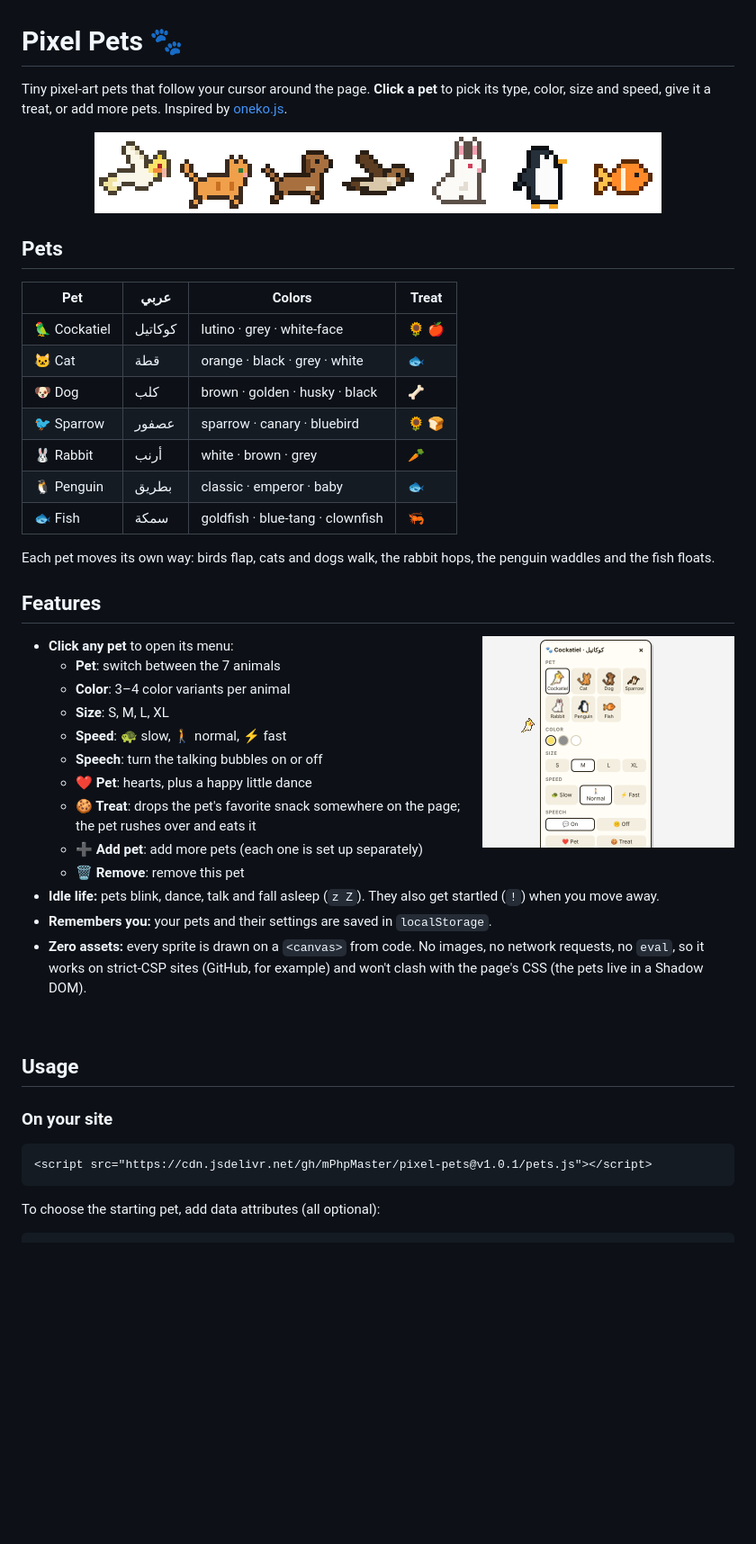
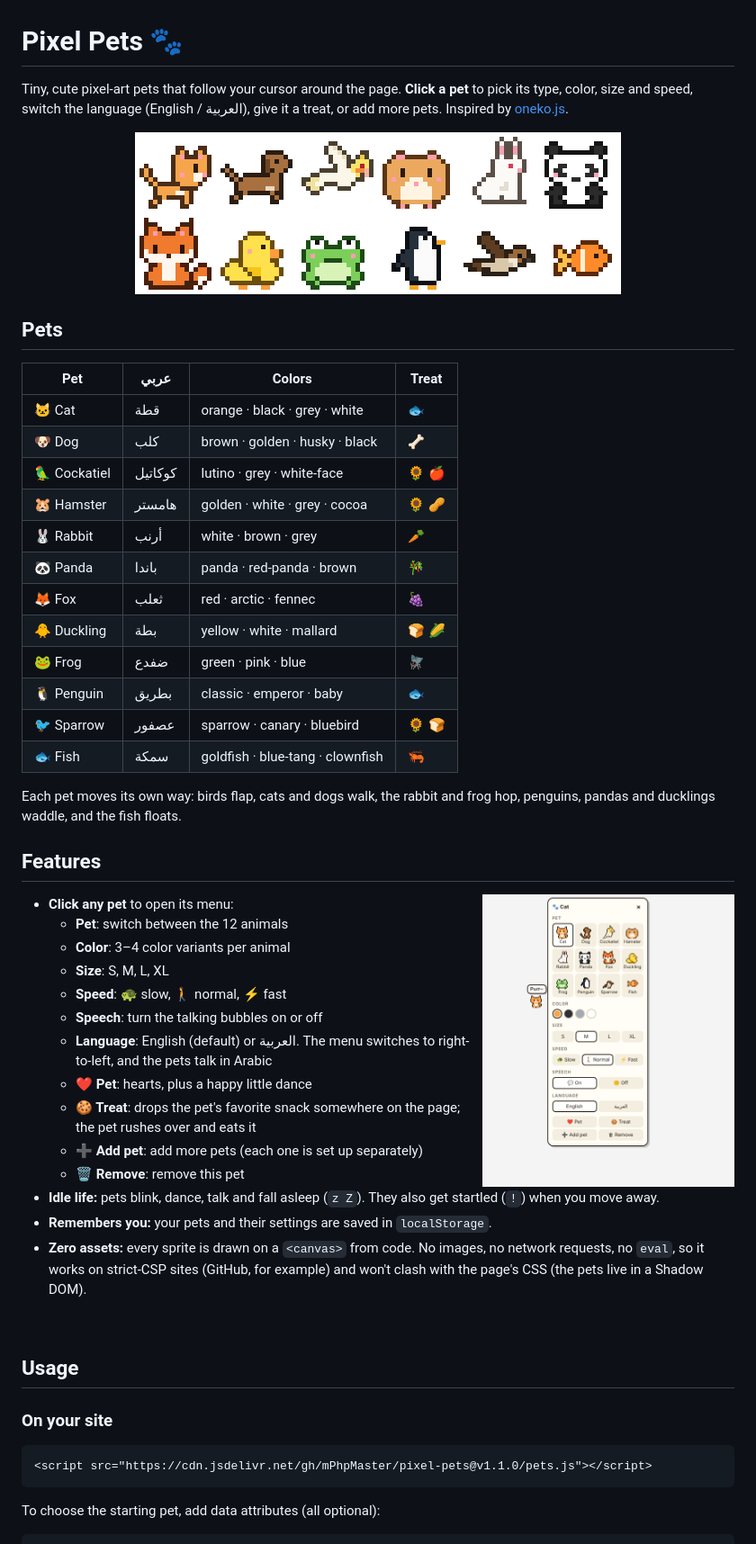
Before and after one commit to mPhpMaster/pixel-pets, a Markdown page: README.md, the part around one of its changes. Shown at 90% size. Drawn GitHub-style; pictures changed too: demo.gif, menu.png; blank space fills up the shorter version.

````diff
--- a/README.md
+++ b/README.md
@@ -1,4 +1,4 @@
 # Pixel Pets 🐾
 
-Tiny pixel-art pets that follow your cursor around the page. **Click a pet** to pick its type, color, size and speed, give it a treat, or add more pets. Inspired by [oneko.js](https://github.com/adryd325/oneko.js).
+Tiny, cute pixel-art pets that follow your cursor around the page. **Click a pet** to pick its type, color, size and speed, switch the language (English / العربية), give it a treat, or add more pets. Inspired by [oneko.js](https://github.com/adryd325/oneko.js).
 
@@ -8,26 +8,32 @@ Tiny pixel-art pets that follow your cursor around the page. **Click a pet** to
 
 | Pet | عربي | Colors | Treat |
 |---|---|---|---|
-| 🦜 Cockatiel | كوكاتيل | lutino · grey · white-face | 🌻 🍎 |
 | 🐱 Cat | قطة | orange · black · grey · white | 🐟 |
 | 🐶 Dog | كلب | brown · golden · husky · black | 🦴 |
+| 🦜 Cockatiel | كوكاتيل | lutino · grey · white-face | 🌻 🍎 |
+| 🐹 Hamster | هامستر | golden · white · grey · cocoa | 🌻 🥜 |
+| 🐰 Rabbit | أرنب | white · brown · grey | 🥕 |
+| 🐼 Panda | باندا | panda · red-panda · brown | 🎋 |
+| 🦊 Fox | ثعلب | red · arctic · fennec | 🍇 |
+| 🐥 Duckling | بطة | yellow · white · mallard | 🍞 🌽 |
+| 🐸 Frog | ضفدع | green · pink · blue | 🪰 |
+| 🐧 Penguin | بطريق | classic · emperor · baby | 🐟 |
 | 🐦 Sparrow | عصفور | sparrow · canary · bluebird | 🌻 🍞 |
-| 🐰 Rabbit | أرنب | white · brown · grey | 🥕 |
-| 🐧 Penguin | بطريق | classic · emperor · baby | 🐟 |
 | 🐟 Fish | سمكة | goldfish · blue-tang · clownfish | 🦐 |
 
-Each pet moves its own way: birds flap, cats and dogs walk, the rabbit hops, the penguin waddles and the fish floats.
+Each pet moves its own way: birds flap, cats and dogs walk, the rabbit and frog hop, penguins, pandas and ducklings waddle, and the fish floats.
 
 ## Features
 
 <img src="menu.png" align="right" width="280" alt="Pet menu">
 
 - **Click any pet** to open its menu:
-  - **Pet**: switch between the 7 animals
+  - **Pet**: switch between the 12 animals
   - **Color**: 3–4 color variants per animal
   - **Size**: S, M, L, XL
   - **Speed**: 🐢 slow, 🚶 normal, ⚡ fast
   - **Speech**: turn the talking bubbles on or off
+  - **Language**: English (default) or العربية. The menu switches to right-to-left, and the pets talk in Arabic
   - **❤️ Pet**: hearts, plus a happy little dance
   - **🍪 Treat**: drops the pet's favorite snack somewhere on the page; the pet rushes over and eats it
   - **➕ Add pet**: add more pets (each one is set up separately)
@@ -42,7 +48,7 @@ Each pet moves its own way: birds flap, cats and dogs walk, the rabbit hops, the
 
 ### On your site
 ```html
-<script src="https://cdn.jsdelivr.net/gh/mPhpMaster/pixel-pets@v1.0.1/pets.js"></script>
+<script src="https://cdn.jsdelivr.net/gh/mPhpMaster/pixel-pets@v1.1.0/pets.js"></script>
 ```
 
 To choose the starting pet, add data attributes (all optional):
````
Also changed, not shown: other parts of README.md (+7 -5 lines), 3 other files.
